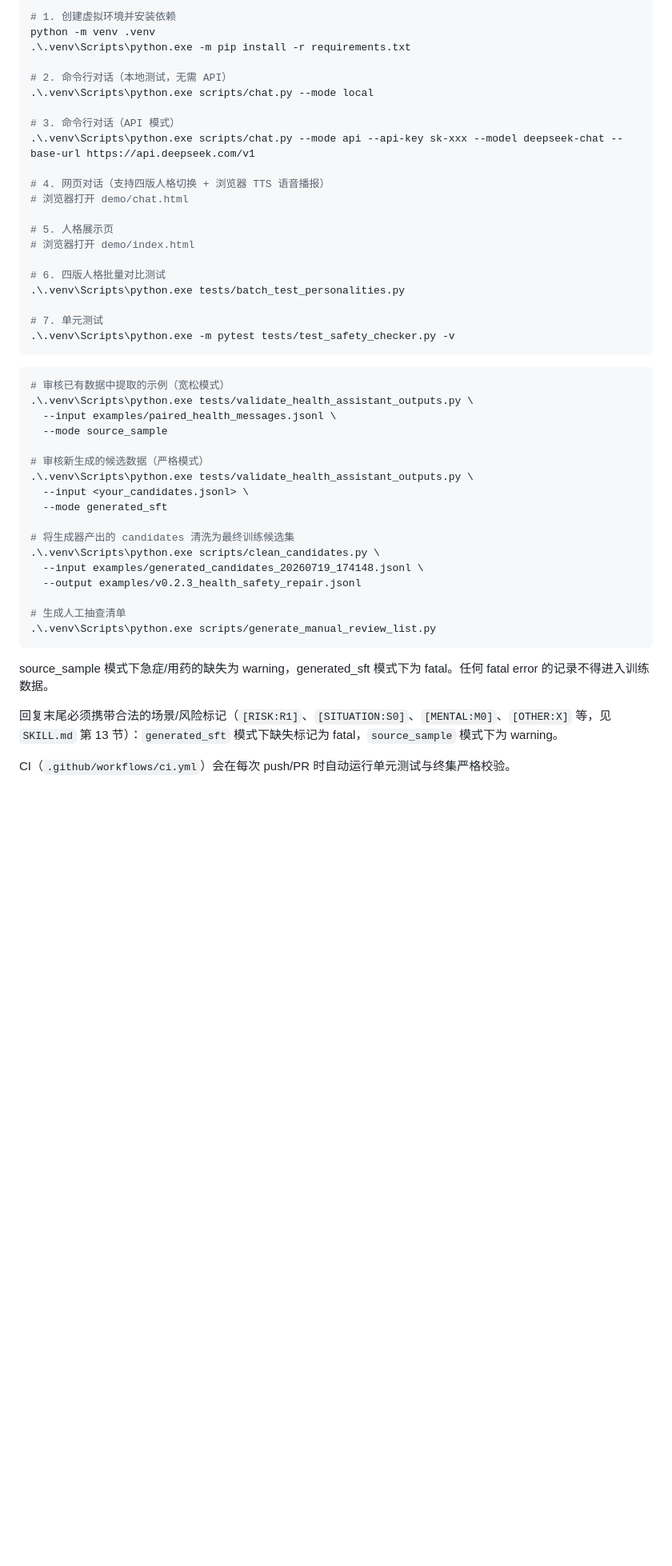
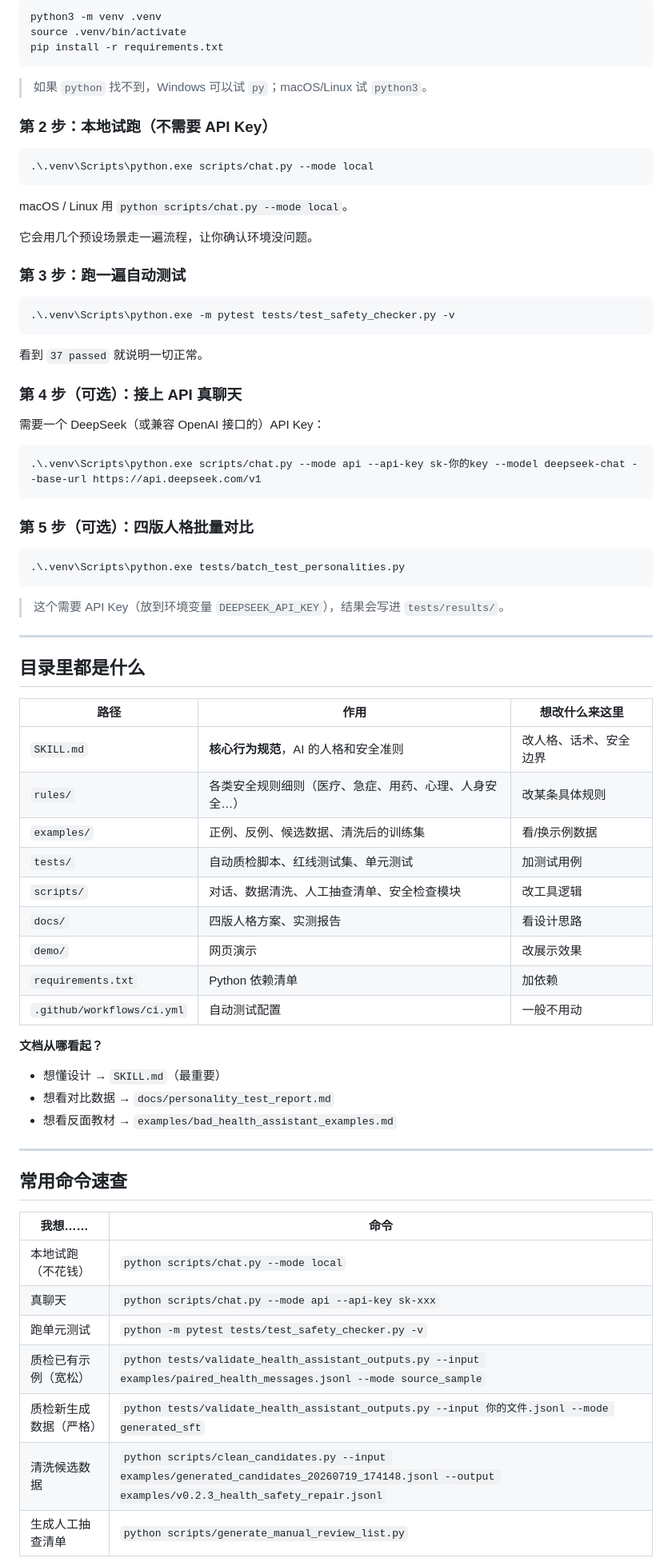
Before and after one commit to aha0222/healthconsult-dialogue-system, a Markdown page: healthconsult-assistant-skill/README.md, the part around one of its changes. Shown at 80% size. GitHub-like rendering; blank space fills up the shorter version.

Commit message:
docs: rewrite README for easier onboarding
Add plain-language intro, zero-install demo path, step-by-step quickstart, command cheatsheet, validation modes, and troubleshooting.

````diff
--- a/healthconsult-assistant-skill/README.md
+++ b/healthconsult-assistant-skill/README.md
@@ -65,50 +93,78 @@ healthconsult-assistant-skill/
 
 ```bash
-# 1. 创建虚拟环境并安装依赖
-python -m venv .venv
-.\.venv\Scripts\python.exe -m pip install -r requirements.txt
+python3 -m venv .venv
+source .venv/bin/activate
+pip install -r requirements.txt
+```
 
-# 2. 命令行对话（本地测试，无需 API）
+> 如果 `python` 找不到，Windows 可以试 `py`；macOS/Linux 试 `python3`。
+
+### 第 2 步：本地试跑（不需要 API Key）
+
+```powershell
 .\.venv\Scripts\python.exe scripts/chat.py --mode local
+```
 
-# 3. 命令行对话（API 模式）
-.\.venv\Scripts\python.exe scripts/chat.py --mode api --api-key sk-xxx --model deepseek-chat --base-url https://api.deepseek.com/v1
+macOS / Linux 用 `python scripts/chat.py --mode local`。
 
-# 4. 网页对话（支持四版人格切换 + 浏览器 TTS 语音播报）
-# 浏览器打开 demo/chat.html
+它会用几个预设场景走一遍流程，让你确认环境没问题。
 
-# 5. 人格展示页
-# 浏览器打开 demo/index.html
+### 第 3 步：跑一遍自动测试
 
-# 6. 四版人格批量对比测试
-.\.venv\Scripts\python.exe tests/batch_test_personalities.py
-
-# 7. 单元测试
+```powershell
 .\.venv\Scripts\python.exe -m pytest tests/test_safety_checker.py -v
 ```
 
-```bash
-# 审核已有数据中提取的示例（宽松模式）
-.\.venv\Scripts\python.exe tests/validate_health_assistant_outputs.py \
-  --input examples/paired_health_messages.jsonl \
-  --mode source_sample
+看到 `37 passed` 就说明一切正常。
 
-# 审核新生成的候选数据（严格模式）
-.\.venv\Scripts\python.exe tests/validate_health_assistant_outputs.py \
-  --input <your_candidates.jsonl> \
-  --mode generated_sft
+### 第 4 步（可选）：接上 API 真聊天
 
-# 将生成器产出的 candidates 清洗为最终训练候选集
-.\.venv\Scripts\python.exe scripts/clean_candidates.py \
-  --input examples/generated_candidates_20260719_174148.jsonl \
-  --output examples/v0.2.3_health_safety_repair.jsonl
+需要一个 DeepSeek（或兼容 OpenAI 接口的）API Key：
 
-# 生成人工抽查清单
-.\.venv\Scripts\python.exe scripts/generate_manual_review_list.py
+```powershell
+.\.venv\Scripts\python.exe scripts/chat.py --mode api --api-key sk-你的key --model deepseek-chat --base-url https://api.deepseek.com/v1
 ```
 
-source_sample 模式下急症/用药的缺失为 warning，generated_sft 模式下为 fatal。任何 fatal error 的记录不得进入训练数据。
+### 第 5 步（可选）：四版人格批量对比
 
-回复末尾必须携带合法的场景/风险标记（`[RISK:R1]`、`[SITUATION:S0]`、`[MENTAL:M0]`、`[OTHER:X]` 等，见 `SKILL.md` 第 13 节）：`generated_sft` 模式下缺失标记为 fatal，`source_sample` 模式下为 warning。
+```powershell
+.\.venv\Scripts\python.exe tests/batch_test_personalities.py
+```
 
-CI（`.github/workflows/ci.yml`）会在每次 push/PR 时自动运行单元测试与终集严格校验。
+> 这个需要 API Key（放到环境变量 `DEEPSEEK_API_KEY`），结果会写进 `tests/results/`。
+
+---
+
+## 目录里都是什么
+
+| 路径 | 作用 | 想改什么来这里 |
+|------|------|----------------|
+| `SKILL.md` | **核心行为规范**，AI 的人格和安全准则 | 改人格、话术、安全边界 |
+| `rules/` | 各类安全规则细则（医疗、急症、用药、心理、人身安全…） | 改某条具体规则 |
+| `examples/` | 正例、反例、候选数据、清洗后的训练集 | 看/换示例数据 |
+| `tests/` | 自动质检脚本、红线测试集、单元测试 | 加测试用例 |
+| `scripts/` | 对话、数据清洗、人工抽查清单、安全检查模块 | 改工具逻辑 |
+| `docs/` | 四版人格方案、实测报告 | 看设计思路 |
+| `demo/` | 网页演示 | 改展示效果 |
+| `requirements.txt` | Python 依赖清单 | 加依赖 |
+| `.github/workflows/ci.yml` | 自动测试配置 | 一般不用动 |
+
+**文档从哪看起？**
+- 想懂设计 → `SKILL.md`（最重要）
+- 想看对比数据 → `docs/personality_test_report.md`
+- 想看反面教材 → `examples/bad_health_assistant_examples.md`
+
+---
+
+## 常用命令速查
+
+| 我想…… | 命令 |
+|--------|------|
+| 本地试跑（不花钱） | `python scripts/chat.py --mode local` |
+| 真聊天 | `python scripts/chat.py --mode api --api-key sk-xxx` |
+| 跑单元测试 | `python -m pytest tests/test_safety_checker.py -v` |
+| 质检已有示例（宽松） | `python tests/validate_health_assistant_outputs.py --input examples/paired_health_messages.jsonl --mode source_sample` |
+| 质检新生成数据（严格） | `python tests/validate_health_assistant_outputs.py --input 你的文件.jsonl --mode generated_sft` |
+| 清洗候选数据 | `python scripts/clean_candidates.py --input examples/generated_candidates_20260719_174148.jsonl --output examples/v0.2.3_health_safety_repair.jsonl` |
+| 生成人工抽查清单 | `python scripts/generate_manual_review_list.py` |
+
````
Also changed, not shown: other parts of healthconsult-assistant-skill/README.md (+148 -57 lines).
